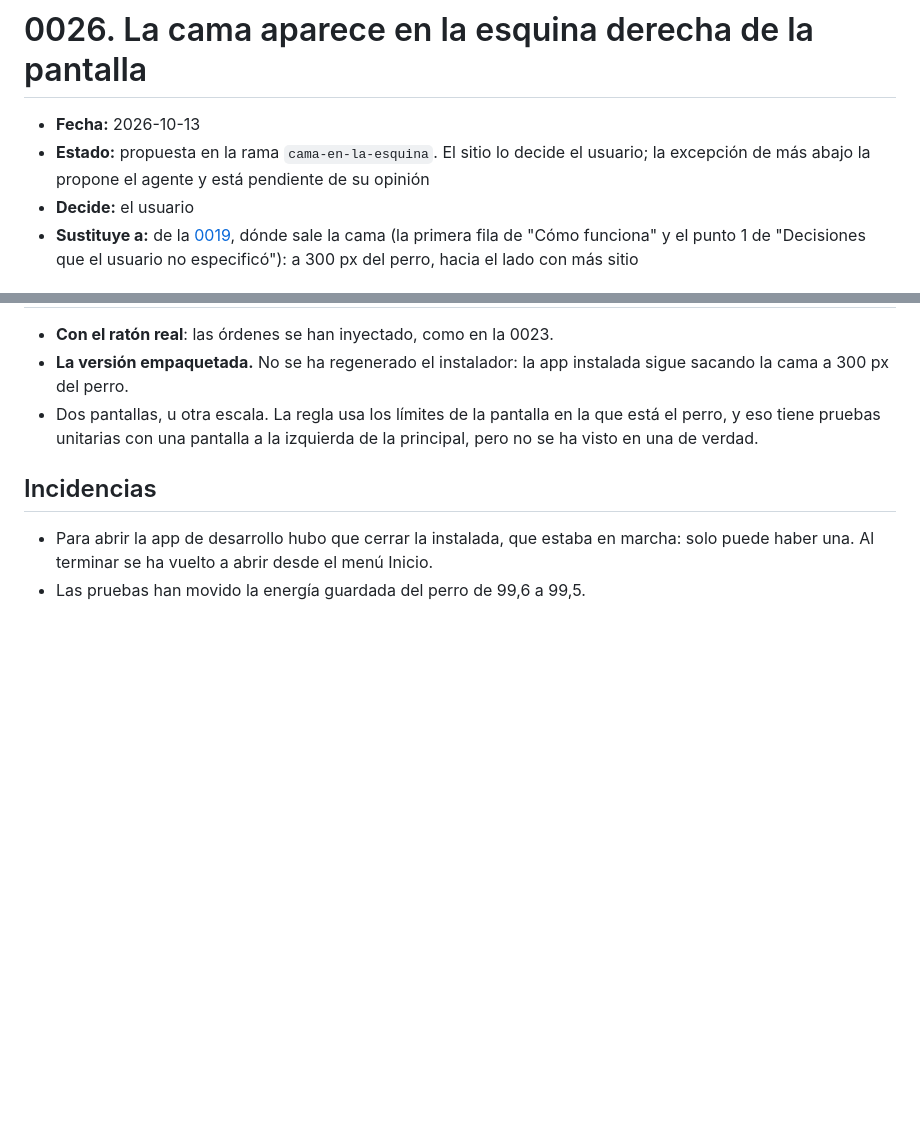
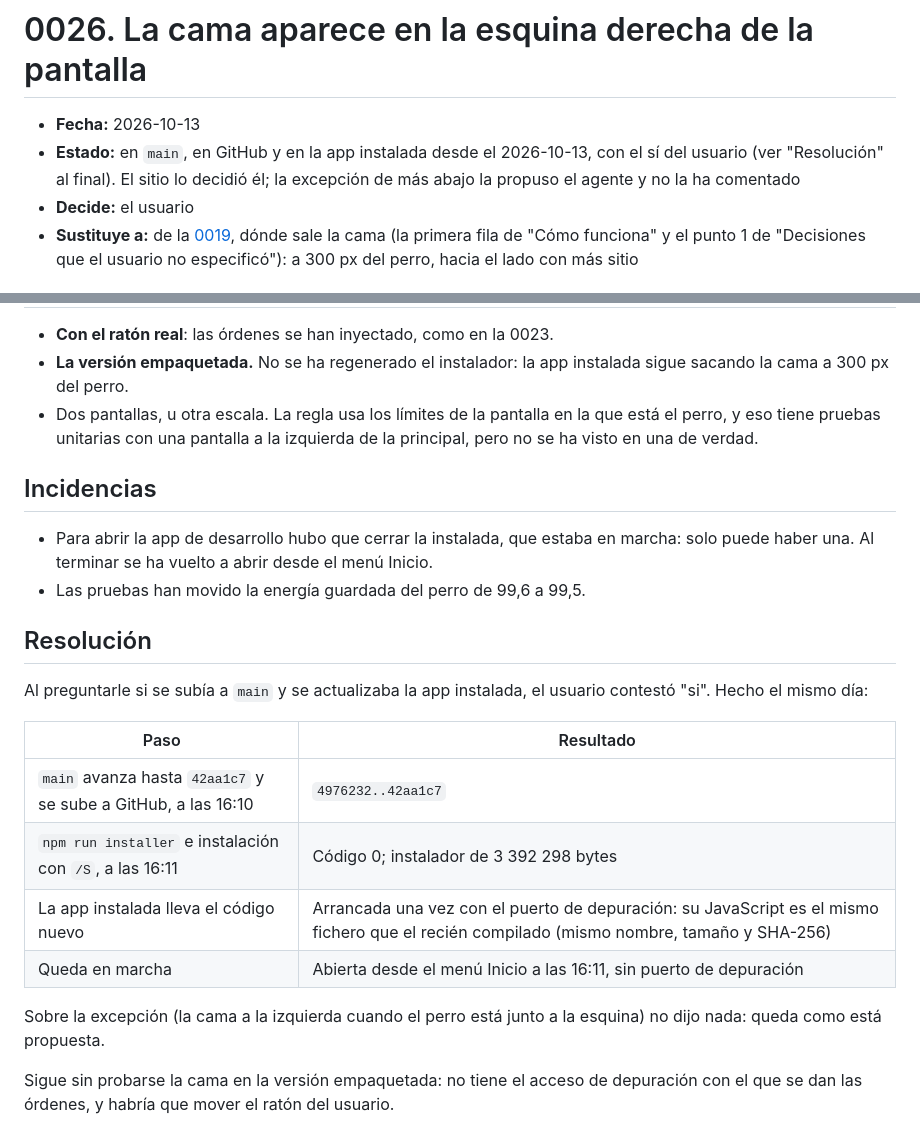
Before and after one commit to LucasPrezFdez/desktop_friend, a Markdown page: docs/decisiones/0026-cama-en-la-esquina-derecha.md, 2 parts joined by grey strips. GitHub-like rendering; blank space fills up the shorter version.

```diff
--- a/docs/decisiones/0026-cama-en-la-esquina-derecha.md
+++ b/docs/decisiones/0026-cama-en-la-esquina-derecha.md
@@ -1,7 +1,7 @@
 # 0026. La cama aparece en la esquina derecha de la pantalla
 
 - **Fecha:** 2026-10-13
-- **Estado:** propuesta en la rama `cama-en-la-esquina`. El sitio lo decide el usuario; la excepción de más abajo la propone el agente y está pendiente de su opinión
+- **Estado:** en `main`, en GitHub y en la app instalada desde el 2026-10-13, con el sí del usuario (ver "Resolución" al final). El sitio lo decidió él; la excepción de más abajo la propuso el agente y no la ha comentado
 - **Decide:** el usuario
 - **Sustituye a:** de la [0019](0019-cama-del-perro.md), dónde sale la cama (la primera fila de "Cómo funciona" y el punto 1 de "Decisiones que el usuario no especificó"): a 300 px del perro, hacia el lado con más sitio
 
@@ -64,3 +64,17 @@ Con la app de desarrollo, en una pantalla de 2560 × 1392 útiles a escala 1, a
 ## Incidencias
 - Para abrir la app de desarrollo hubo que cerrar la instalada, que estaba en marcha: solo puede haber una. Al terminar se ha vuelto a abrir desde el menú Inicio.
 - Las pruebas han movido la energía guardada del perro de 99,6 a 99,5.
+
+## Resolución
+Al preguntarle si se subía a `main` y se actualizaba la app instalada, el usuario contestó "si". Hecho el mismo día:
+
+| Paso | Resultado |
+|---|---|
+| `main` avanza hasta `42aa1c7` y se sube a GitHub, a las 16:10 | `4976232..42aa1c7` |
+| `npm run installer` e instalación con `/S`, a las 16:11 | Código 0; instalador de 3 392 298 bytes |
+| La app instalada lleva el código nuevo | Arrancada una vez con el puerto de depuración: su JavaScript es el mismo fichero que el recién compilado (mismo nombre, tamaño y SHA-256) |
+| Queda en marcha | Abierta desde el menú Inicio a las 16:11, sin puerto de depuración |
+
+Sobre la excepción (la cama a la izquierda cuando el perro está junto a la esquina) no dijo nada: queda como está propuesta.
+
+Sigue sin probarse la cama en la versión empaquetada: no tiene el acceso de depuración con el que se dan las órdenes, y habría que mover el ratón del usuario.
```
Also changed, not shown: docs/bitacora.md (+13 -0 lines).
